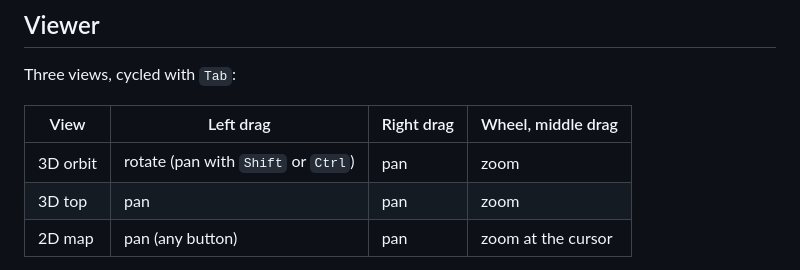
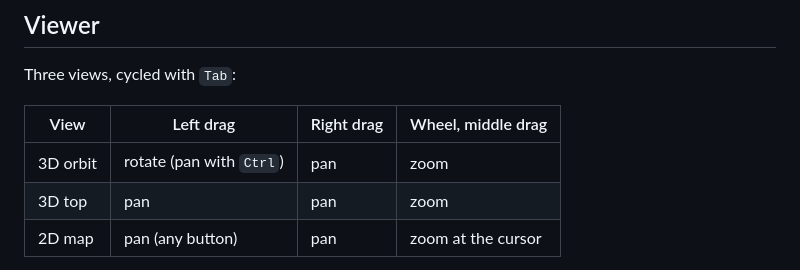
Before and after one commit to Castux/wgen, a Markdown page: README.md, the part around the change. GitHub-like rendering.

Commit message:
README: document Ctrl as the orbit pan modifier (Shift also switches colors)
Co-Authored-By: Claude Opus 5.5 (1M context) <noreply@anthropic.com>

```diff
--- a/README.md
+++ b/README.md
@@ -55,7 +55,7 @@ Three views, cycled with `Tab`:
 
 | View | Left drag | Right drag | Wheel, middle drag |
 |---|---|---|---|
-| 3D orbit | rotate (pan with `Shift` or `Ctrl`) | pan | zoom |
+| 3D orbit | rotate (pan with `Ctrl`) | pan | zoom |
 | 3D top | pan | pan | zoom |
 | 2D map | pan (any button) | pan | zoom at the cursor |
 
```
